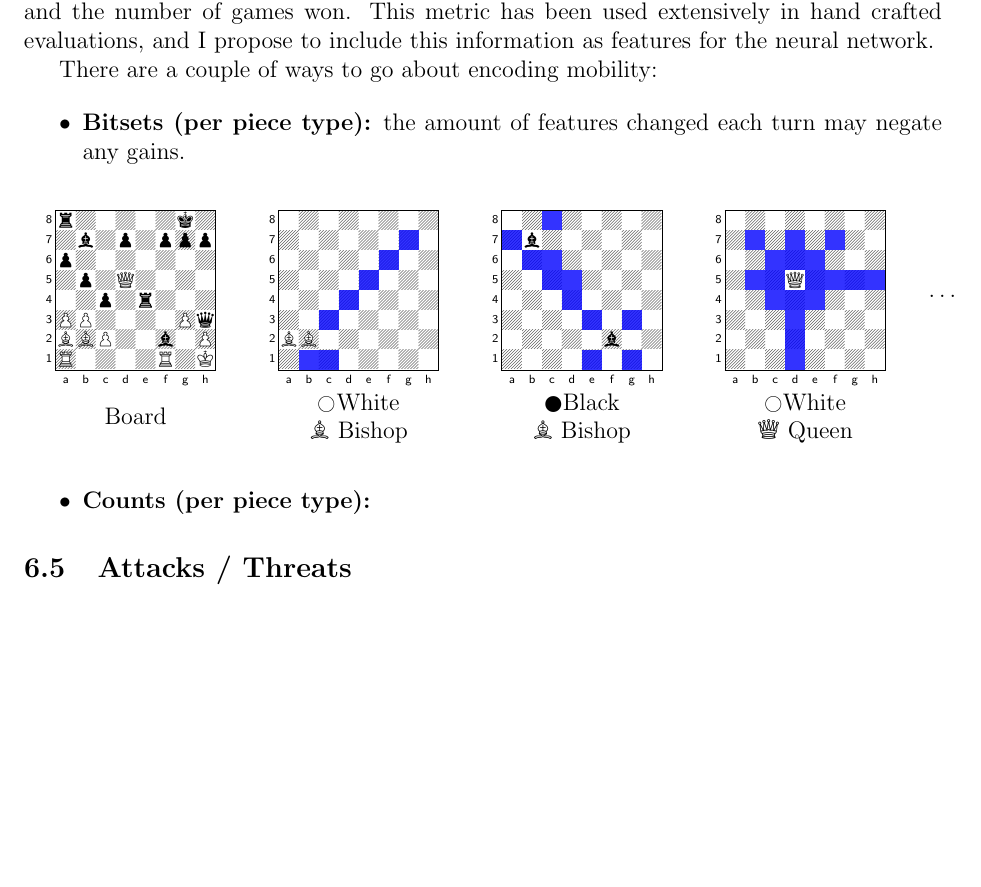
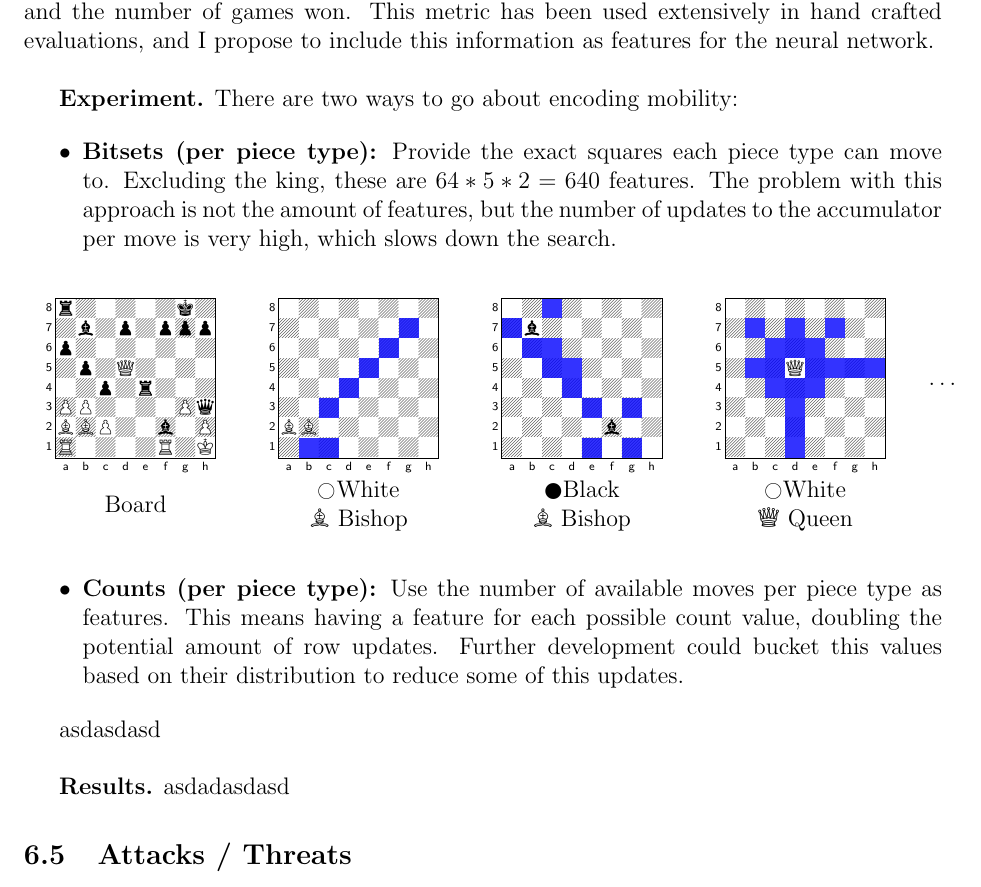
Before and after one commit to mlomb/cs-master-thesis-doc, a LaTeX thesis (thesis/main.tex, which reads thesis/6_3_mobility.tex): part of page 34 of 43, cut so that both start at the same text, the shorter picture padded with empty space. Compiled offline with pdfLaTeX.

Commit message:
finished mobility motivation

```diff
--- a/thesis/6_3_mobility.tex
+++ b/thesis/6_3_mobility.tex
@@ -1,12 +1,12 @@
 
 \subsection{Mobility}
 
-\textbf{Motivation.} Mobility in chess is a measure of the available moves a player can make in a given position. The idea is that if a player has more available moves, the position is stronger. In \cite{slater:1950} it was shown that there is a strong correlation between a player's mobility and the number of games won. This metric has been used extensively in hand crafted evaluations, and I propose to include this information as features for the neural network.
+\textbf{Motivation.} Mobility in chess is a measure of the available moves a player can make in a given position. The idea is that if a player has more available moves, the position is stronger. In \cite{slater:1950} it was shown that there is a strong correlation between a player's mobility and the number of games won. This metric has been used extensively in hand crafted evaluations, and I propose to include this information as features for the neural network. \\
 
-There are a couple of ways to go about encoding mobility:
+\textbf{Experiment.} There are two ways to go about encoding mobility:
 
 \begin{itemize}
-\item \textbf{Bitsets (per piece type):} the amount of features changed each turn may negate any gains.
+\item \textbf{Bitsets (per piece type):} Provide the exact squares each piece type can move to. Excluding the king, these are $64 * 5 * 2 = 640$ features. The problem with this approach is not the amount of features, but the number of updates to the accumulator per move is very high, which slows down the search.
 
 \begin{figure}[h]
 \centering
@@ -67,5 +67,9 @@ Board &
 \end{figure}
 
 
-\item \textbf{Counts (per piece type):}
+\item \textbf{Counts (per piece type):} Use the number of available moves per piece type as features. This means having a feature for each possible count value, doubling the potential amount of row updates. Further development could bucket this values based on their distribution to reduce some of this updates.
 \end{itemize}
+
+asdasdasd \\
+
+\textbf{Results.} asdadasdasd
```
